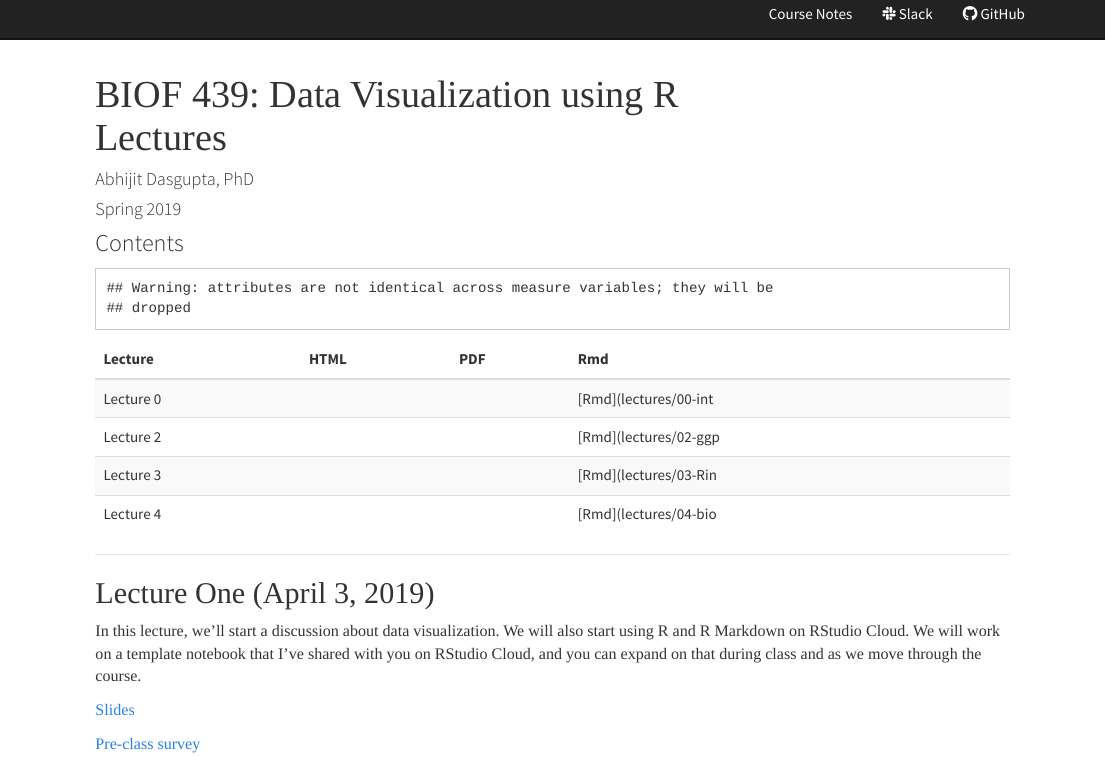
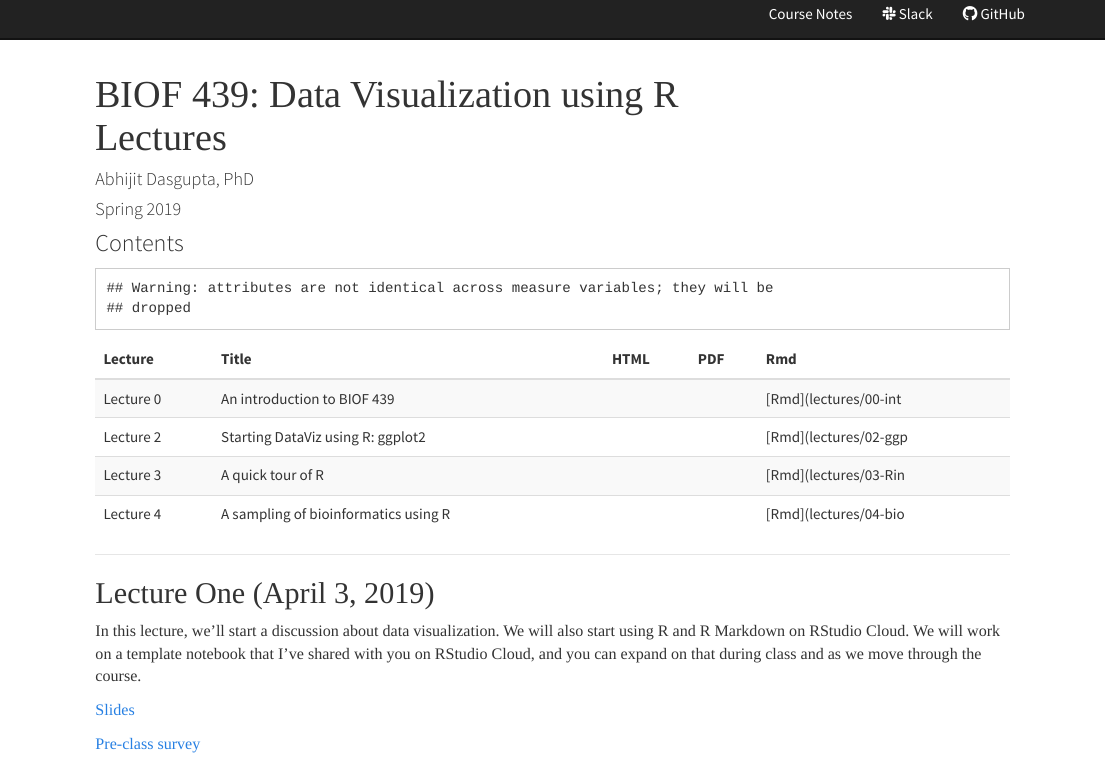
Before and after one commit to jayhesselberth/BIOF439, an R Markdown document (slides/index.Rmd): the page in a window 1100 px wide, from 60 px down. Rendered offline with R 4.5, knitr and Pandoc, with nearby package versions.

Commit message:
Updated the lecture contents to include title

```diff
--- a/slides/index.Rmd
+++ b/slides/index.Rmd
@@ -22,6 +22,10 @@ library(tidyverse)
 library(fs)
 library(glue)
 library(kableExtra)
+parse_title <- function(f){
+  if(is.na(f)) return(NA)
+  rmarkdown::yaml_front_matter(f)$title
+}
 setwd(here::here('docs','slides'))
 htmls <- dir_ls('lectures',regex = '\\d{2}.*html')
 pdfs <- dir_ls('lectures', regex = '\\d{2}.*pdf')
@@ -42,7 +46,10 @@ blah <- blah %>% tidyr::gather(variable, value, -base) %>%
   mutate(Lecture = Lecture %>%
            str_extract('^\\d+') %>%
            as.numeric() %>%
-           glue::glue('Lecture {x}', x = .))
+           glue::glue('Lecture {x}', x = .)) %>%
+  mutate(Title = map_chr(str_match(Rmd, '\\((.+)\\)')[,2],parse_title)) %>%
+  select(Lecture, Title, everything()) %>%
+  mutate_all(~ifelse(is.na(.), '', .))
 kable(blah) %>%
   kable_styling(bootstrap_options='striped', full_width = T)
 setwd(here::here())
```
Also changed, not shown: _drake.R (+5 -4 lines), 18 other files.
